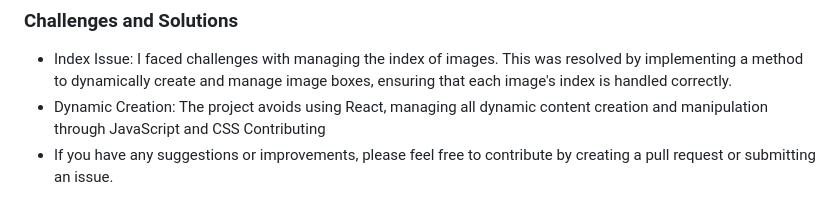
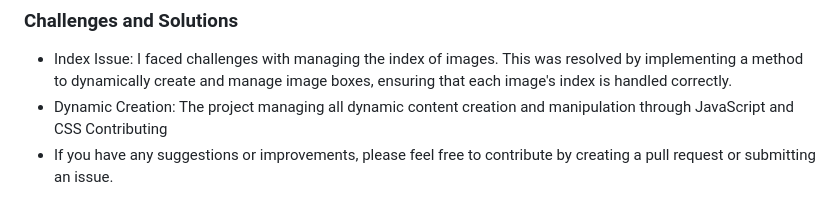
Before and after one commit to ShayMonsonego/search-Images-App-startLine-test-project-, a Markdown page: README.md, the part around the change. GitHub-like rendering.

```diff
--- a/README.md
+++ b/README.md
@@ -53,5 +53,5 @@ Open the index.html file in your web browser to view the application.
 
 ### Challenges and Solutions
 - Index Issue: I faced challenges with managing the index of images. This was resolved by implementing a method to dynamically create and manage image boxes, ensuring that each image's index is handled correctly.
-- Dynamic Creation: The project avoids using React, managing all dynamic content creation and manipulation through  JavaScript and CSS Contributing
+- Dynamic Creation: The project managing all dynamic content creation and manipulation through  JavaScript and CSS Contributing
 - If you have any suggestions or improvements, please feel free to contribute by creating a pull request or submitting an issue.
```
